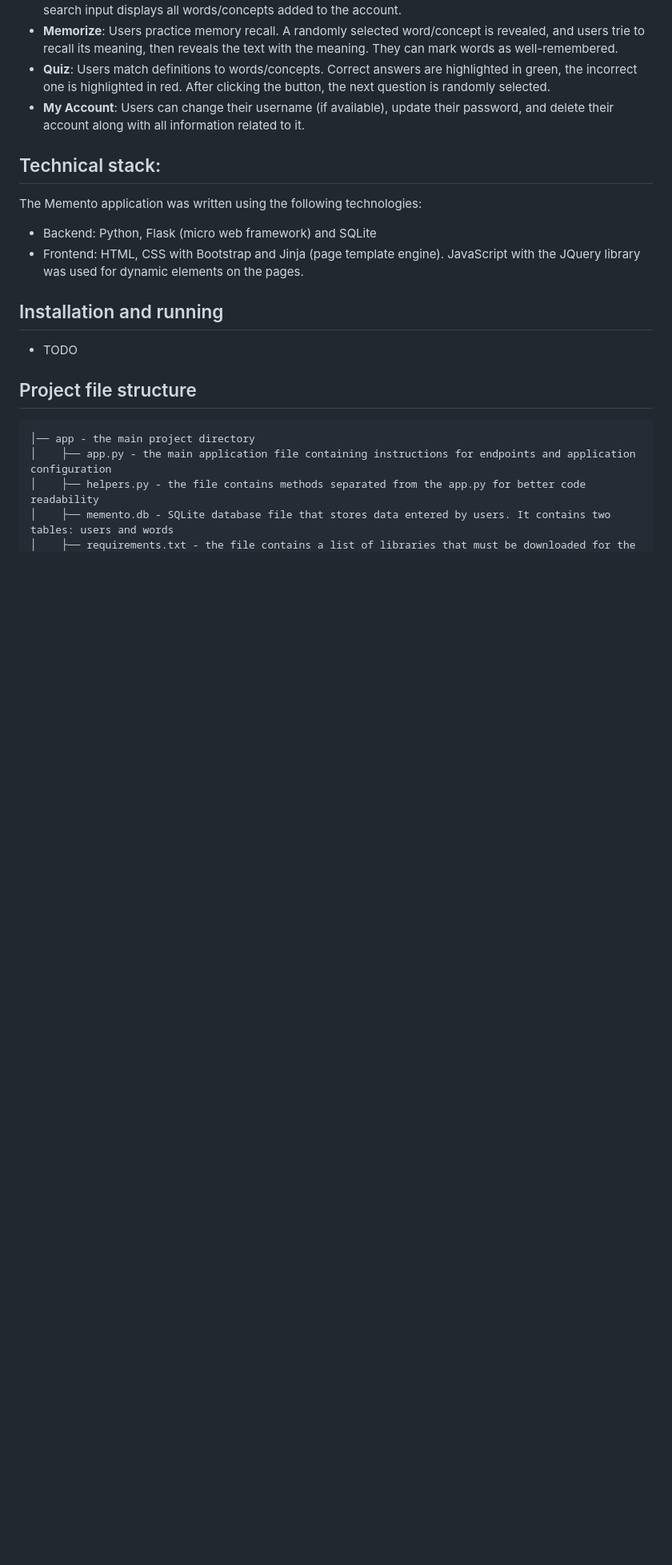
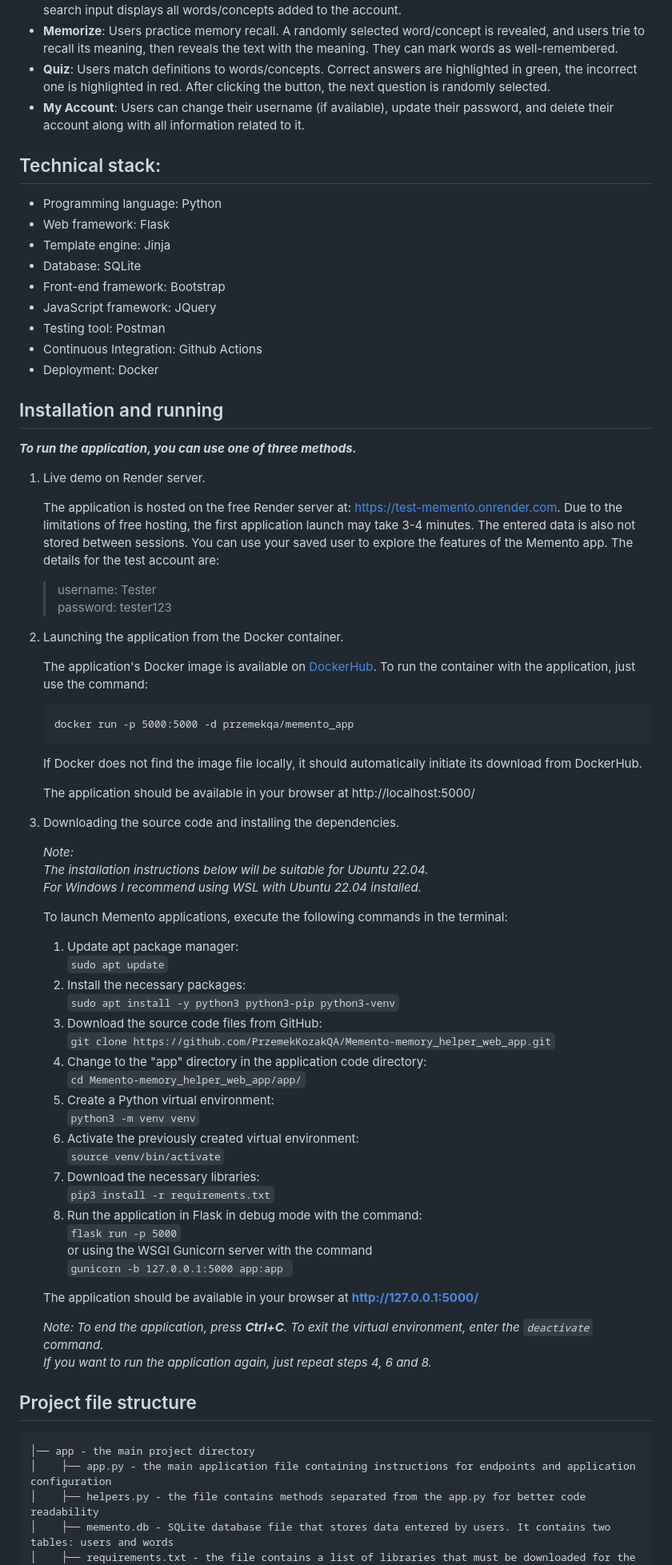
Before and after one commit to PrzemekKozakQA/Memento-Flask-application, a Markdown page: README.md, the part around the change printed below. Shown: that part at 80% size. Drawn GitHub-style; blank space fills up the shorter version.

````diff
--- a/README.md
+++ b/README.md
@@ -43,13 +43,68 @@ More information about CS50x is available on [the course website](https://cs50.h
 
 
 ## Technical stack:
-The Memento application was written using the following technologies:
-- Backend: Python, Flask (micro web framework) and SQLite
-- Frontend: HTML, CSS with Bootstrap and Jinja (page template engine). JavaScript with the JQuery library was used for dynamic elements on the pages.
+* Programming language: Python
+* Web framework: Flask
+* Template engine: Jinja
+* Database: SQLite
+* Front-end framework: Bootstrap
+* JavaScript framework: JQuery
+* Testing tool: Postman
+* Continuous Integration: Github Actions
+* Deployment: Docker
 
 
 ## Installation and running
-- TODO
+***To run the application, you can use one of three methods.***
+1. Live demo on Render server.
+
+    The application is hosted on the free Render server at: https://test-memento.onrender.com. Due to the limitations of free hosting, the first application launch may take 3-4 minutes. The entered data is also not stored between sessions.
+    You can use your saved user to explore the features of the Memento app. The details for the test account are:
+    > username: Tester
+    > password: tester123
+
+2. Launching the application from the Docker container.
+
+    The application's Docker image is available on [DockerHub](https://hub.docker.com/repository/docker/przemekqa/memento_app/general). To run the container with the application, just use the command:
+
+    ```
+    docker run -p 5000:5000 -d przemekqa/memento_app
+    ```
+    If Docker does not find the image file locally, it should automatically initiate its download from DockerHub.
+
+    The application should be available in your browser at http://localhost:5000/
+
+3. Downloading the source code and installing the dependencies.
+
+    _Note:
+        The installation instructions below will be suitable for Ubuntu 22.04.
+        For Windows I recommend using WSL with Ubuntu 22.04 installed._
+
+    To launch Memento applications, execute the following commands in the terminal:
+    1. Update apt package manager:
+        ```sudo apt update```
+    2. Install the necessary packages:
+        ```sudo apt install -y python3 python3-pip python3-venv```
+    3. Download the source code files from GitHub:
+        ```git clone https://github.com/PrzemekKozakQA/Memento-memory_helper_web_app.git```
+    4. Change to the "app" directory in the application code directory:
+        ```cd Memento-memory_helper_web_app/app/```
+    5. Create a Python virtual environment:
+        ```python3 -m venv venv```
+    6. Activate the previously created virtual environment:
+        ```source venv/bin/activate```
+    7. Download the necessary libraries:
+        ```pip3 install -r requirements.txt```
+    8. Run the application in Flask in debug mode with the command:
+        ```flask run -p 5000```
+        or using the WSGI Gunicorn server with the command
+        ```gunicorn -b 127.0.0.1:5000 app:app ```
+
+    The application should be available in your browser at **http://127.0.0.1:5000/**
+
+    _Note:
+    To end the application, press **Ctrl+C**. To exit the virtual environment, enter the ```deactivate``` command.
+    If you want to run the application again, just repeat steps 4, 6 and 8._
 
 
 ## Project file structure
````
Also changed, not shown: other parts of README.md (+9 -8 lines).
